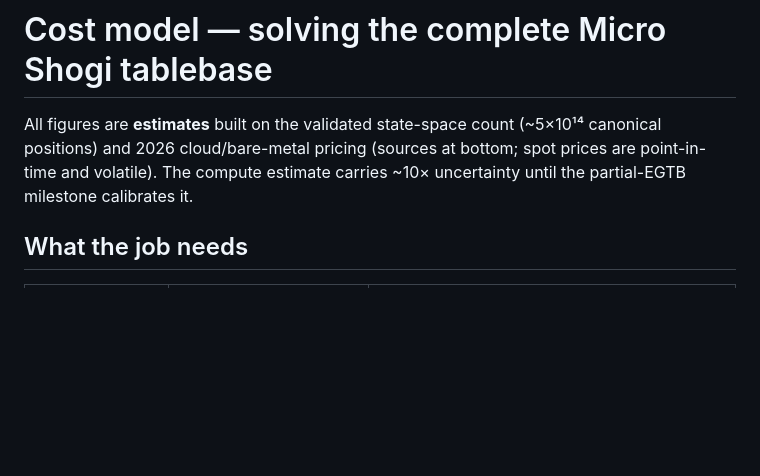
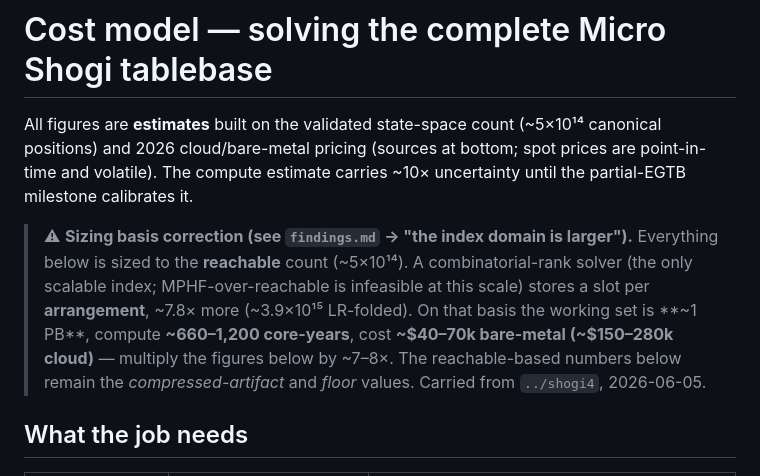
Before and after one commit to brianhliou/micro-shogi, a Markdown page: research/cost-model.md, the part around the change. Drawn GitHub-style; blank space fills up the shorter version.

```diff
--- a/research/cost-model.md
+++ b/research/cost-model.md
@@ -4,6 +4,14 @@ All figures are **estimates** built on the validated state-space count (~5×10¹
 positions) and 2026 cloud/bare-metal pricing (sources at bottom; spot prices are point-in-time
 and volatile). The compute estimate carries ~10× uncertainty until the partial-EGTB milestone
 calibrates it.
+
+> ⚠ **Sizing basis correction (see `findings.md` → "the index domain is larger").** Everything
+> below is sized to the **reachable** count (~5×10¹⁴). A combinatorial-rank solver (the only
+> scalable index; MPHF-over-reachable is infeasible at this scale) stores a slot per **arrangement**,
+> ~7.8× more (~3.9×10¹⁵ LR-folded). On that basis the working set is **~1 PB**, compute
+> **~660–1,200 core-years**, cost **~$40–70k bare-metal (~$150–280k cloud)** — multiply the figures
+> below by ~7–8×. The reachable-based numbers below remain the *compressed-artifact* and
+> *floor* values. Carried from `../shogi4`, 2026-06-05.
 
 ## What the job needs
 
```
Also changed, not shown: research/findings.md (+37 -0 lines).
